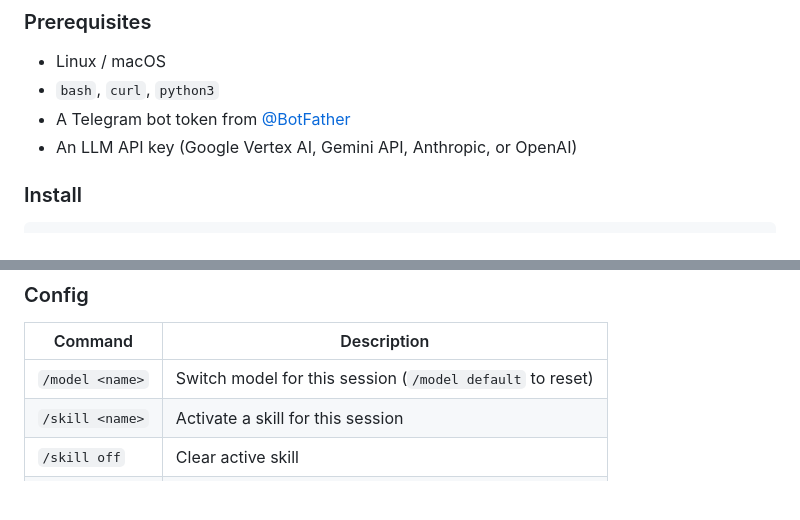
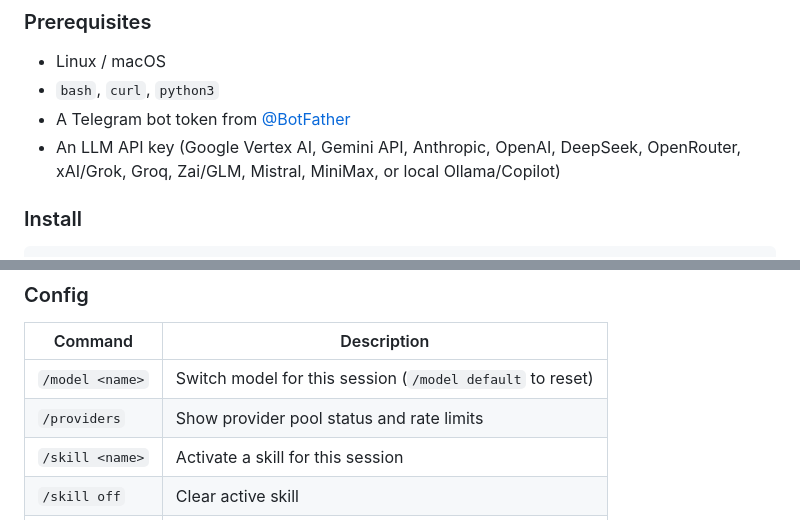
Before and after one commit to hangsiahong/mix-autonomous-agent, a Markdown page: README.md, 2 parts joined by grey strips. GitHub-like rendering; blank space fills up the shorter version.

````diff
--- a/README.md
+++ b/README.md
@@ -10,7 +10,7 @@ A self-evolving autonomous agent that lives in Telegram. Pure Bash harness, 30+
 - Linux / macOS
 - `bash`, `curl`, `python3`
 - A Telegram bot token from [@BotFather](https://t.me/BotFather)
-- An LLM API key (Google Vertex AI, Gemini API, Anthropic, or OpenAI)
+- An LLM API key (Google Vertex AI, Gemini API, Anthropic, OpenAI, DeepSeek, OpenRouter, xAI/Grok, Groq, Zai/GLM, Mistral, MiniMax, or local Ollama/Copilot)
 
 ### Install
 ```bash
@@ -97,6 +122,7 @@ docker logs -f ama
 | Command | Description |
 |---------|-------------|
 | `/model <name>` | Switch model for this session (`/model default` to reset) |
+| `/providers` | Show provider pool status and rate limits |
 | `/skill <name>` | Activate a skill for this session |
 | `/skill off` | Clear active skill |
 | `/skills` | List all available skills |
````
Also changed, not shown: other parts of README.md (+35 -1 lines), brain/system_prompt.md (+37 -0 lines), 1 other file.
